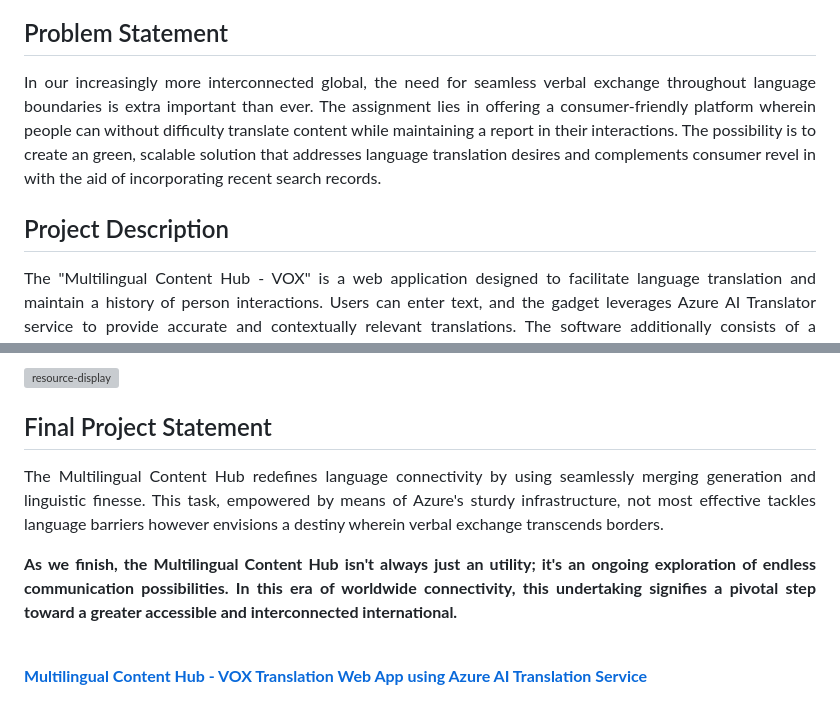
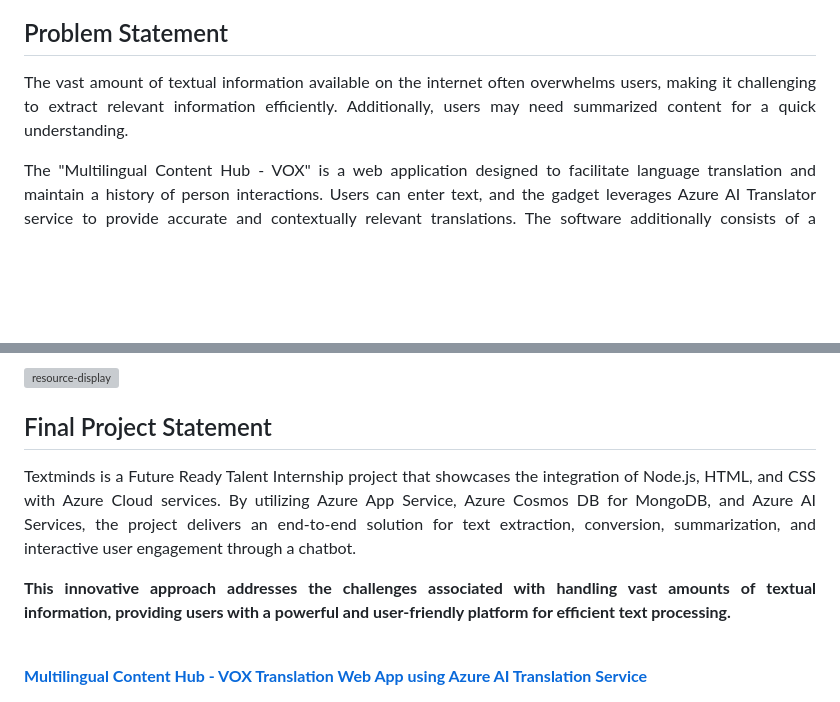
Before and after one commit to nehaabc/text_summarizer, a Markdown page: README.md, 2 parts joined by grey strips. Drawn GitHub-style; blank space fills up the shorter version; grey boxes are pictures that could not be loaded.

```diff
--- a/README.md
+++ b/README.md
@@ -15,8 +15,7 @@ Azure AI Service <br>
 1. Azure AI Translator Service
 </h3>
 <h2>Problem Statement</h2>
-<p align="justify">In our increasingly more interconnected global, the need for seamless verbal exchange throughout language boundaries is extra important than ever. The assignment lies in offering a consumer-friendly platform wherein people can without difficulty translate content while maintaining a report in their interactions. The possibility is to create an green, scalable solution that addresses language translation desires and complements consumer revel in with the aid of incorporating recent search records.</p>
-<h2>Project Description</h2>
+<p align="justify">The vast amount of textual information available on the internet often overwhelms users, making it challenging to extract relevant information efficiently. Additionally, users may need summarized content for a quick understanding.</h2>
 <p align="justify">The "Multilingual Content Hub - VOX" is a web application designed to facilitate language translation and maintain a history of person interactions. Users can enter text, and the gadget leverages Azure AI Translator service to provide accurate and contextually relevant translations. The software additionally consists of a characteristic to show recent searches, allowing users to revisit and reuse previous translations easily.</p><br>
 <b>Key Features :</b>
 <ul>
@@ -61,9 +60,9 @@ Azure AI Service <br>
 <img src="https://github.com/AnkeetaGupta/flask-ai-translation/blob/main/screenshots/flask-ai.jpg" alt="resource-display"></img>
 
 <h2>Final Project Statement</h2>
+<p align="justify">Textminds is a Future Ready Talent Internship project that showcases the integration of Node.js, HTML, and CSS with Azure Cloud services. By utilizing Azure App Service, Azure Cosmos DB for MongoDB, and Azure AI Services, the project delivers an end-to-end solution for text extraction, conversion, summarization, and interactive user engagement through a chatbot.
+</p>
 <p align="justify">
-The Multilingual Content Hub redefines language connectivity by using seamlessly merging generation and linguistic finesse. This task, empowered by means of Azure's sturdy infrastructure, not most effective tackles language barriers however envisions a destiny wherein verbal exchange transcends borders.</p>
-<p align="justify">
-<b>As we finish, the Multilingual Content Hub isn't always just an utility; it's an ongoing exploration of endless communication possibilities. In this era of worldwide connectivity, this undertaking signifies a pivotal step toward a greater accessible and interconnected international.</b>
+<b>This innovative approach addresses the challenges associated with handling vast amounts of textual information, providing users with a powerful and user-friendly platform for efficient text processing.</b>
 </p> <br>
 </h2><b><a href="https://aiwebappazure.azurewebsites.net/">Multilingual Content Hub - VOX Translation Web App using Azure AI Translation Service</b></a>
```
